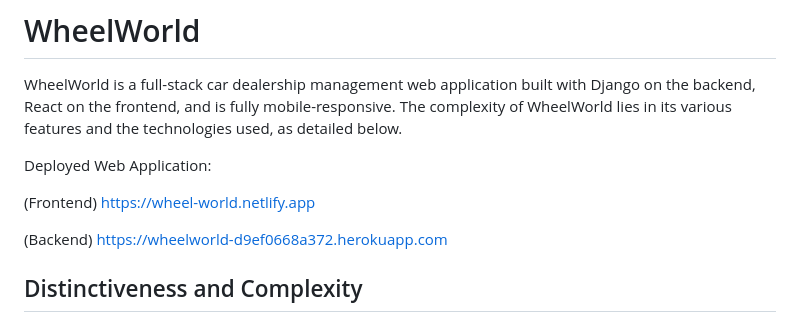
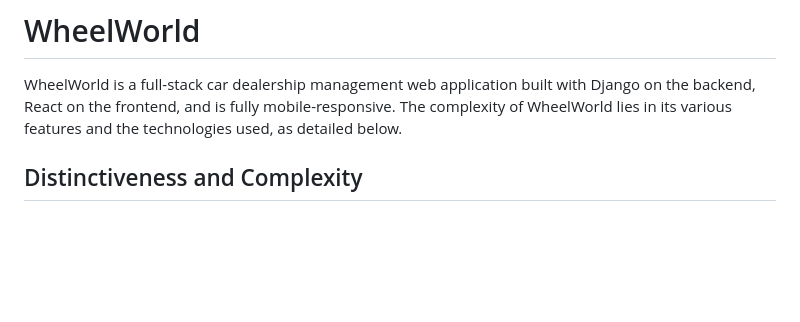
Before and after one commit to wsrn829/WheelWorldDeployment, a Markdown page: README.md, the part around the change. GitHub-like rendering; blank space fills up the shorter version.

```diff
--- a/README.md
+++ b/README.md
@@ -1,14 +1,6 @@
 # WheelWorld
 
 WheelWorld is a full-stack car dealership management web application built with Django on the backend, React on the frontend, and is fully mobile-responsive. The complexity of WheelWorld lies in its various features and the technologies used, as detailed below.
-
-Deployed Web Application:
-
-(Frontend)
-https://wheel-world.netlify.app
-
-(Backend)
-https://wheelworld-d9ef0668a372.herokuapp.com
 
 ## Distinctiveness and Complexity
 
```
